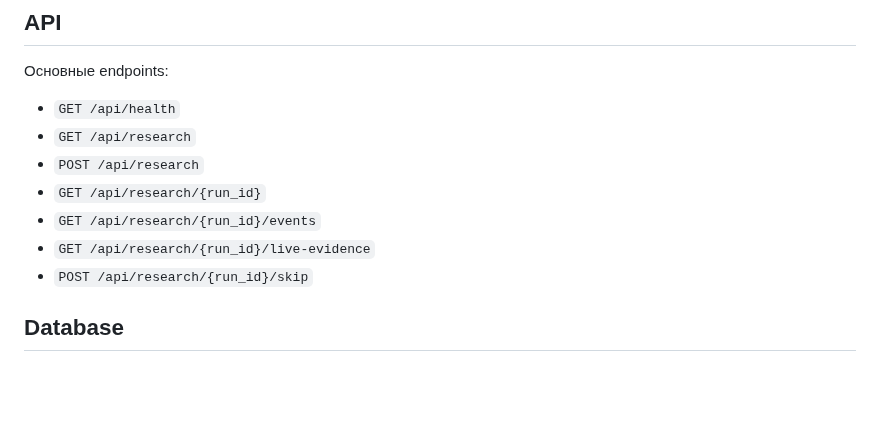
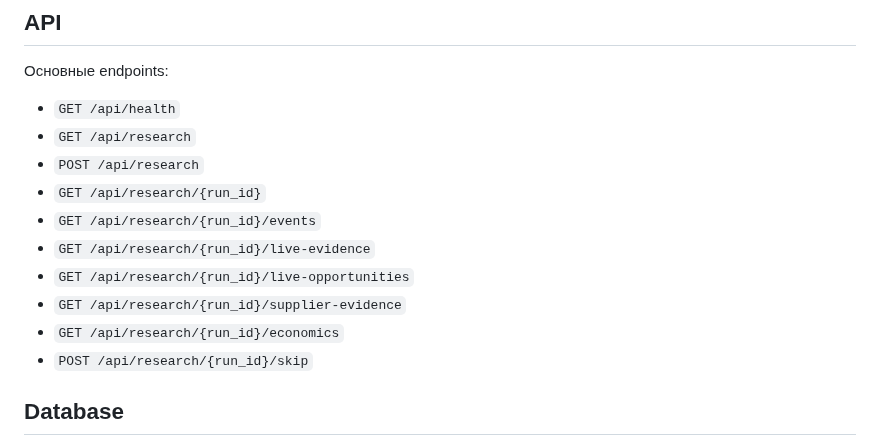
Before and after one commit to ZonaNeona/internet-revolution, a Markdown page: README.md, the part around one of its changes. Rendered like a GitHub page; blank space fills up the shorter version.

```diff
--- a/README.md
+++ b/README.md
@@ -80,6 +86,9 @@ Research run не должен зависеть от HTTP-запроса или
 - `GET /api/research/{run_id}`
 - `GET /api/research/{run_id}/events`
 - `GET /api/research/{run_id}/live-evidence`
+- `GET /api/research/{run_id}/live-opportunities`
+- `GET /api/research/{run_id}/supplier-evidence`
+- `GET /api/research/{run_id}/economics`
 - `POST /api/research/{run_id}/skip`
 
 ## Database
```
Also changed, not shown: other parts of README.md (+25 -6 lines).
